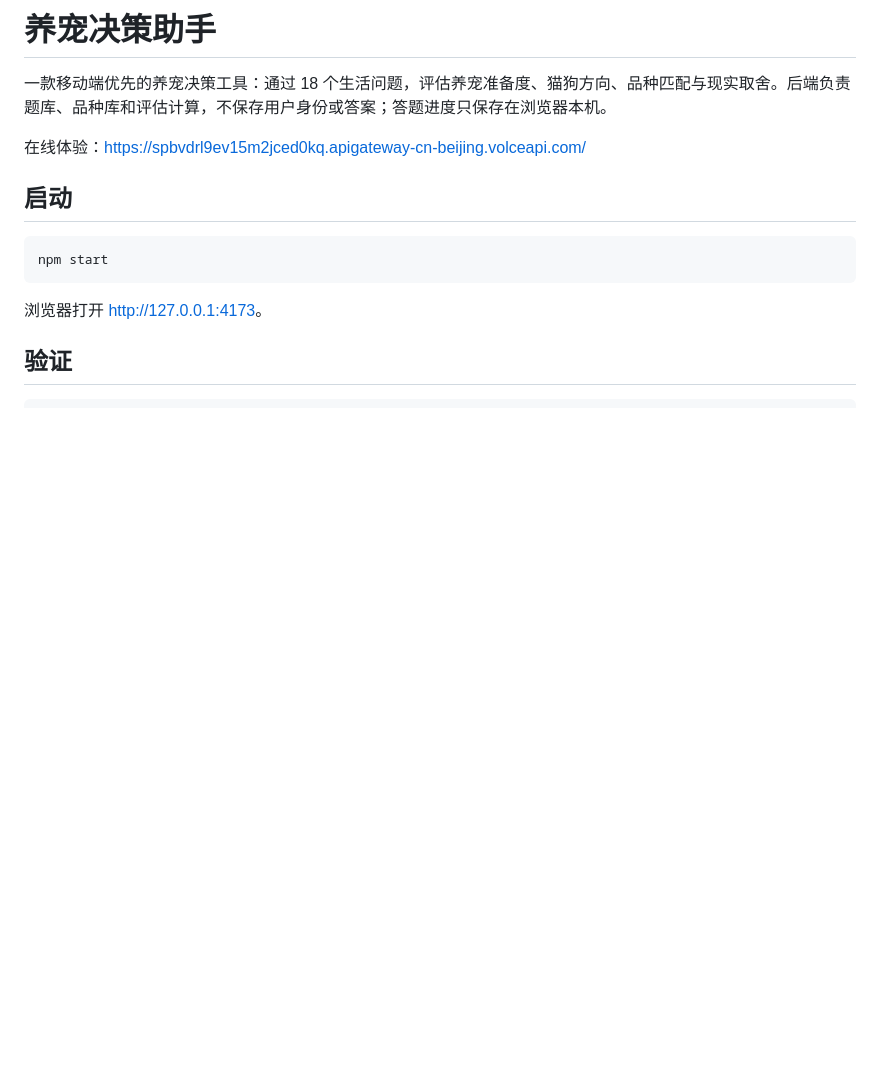
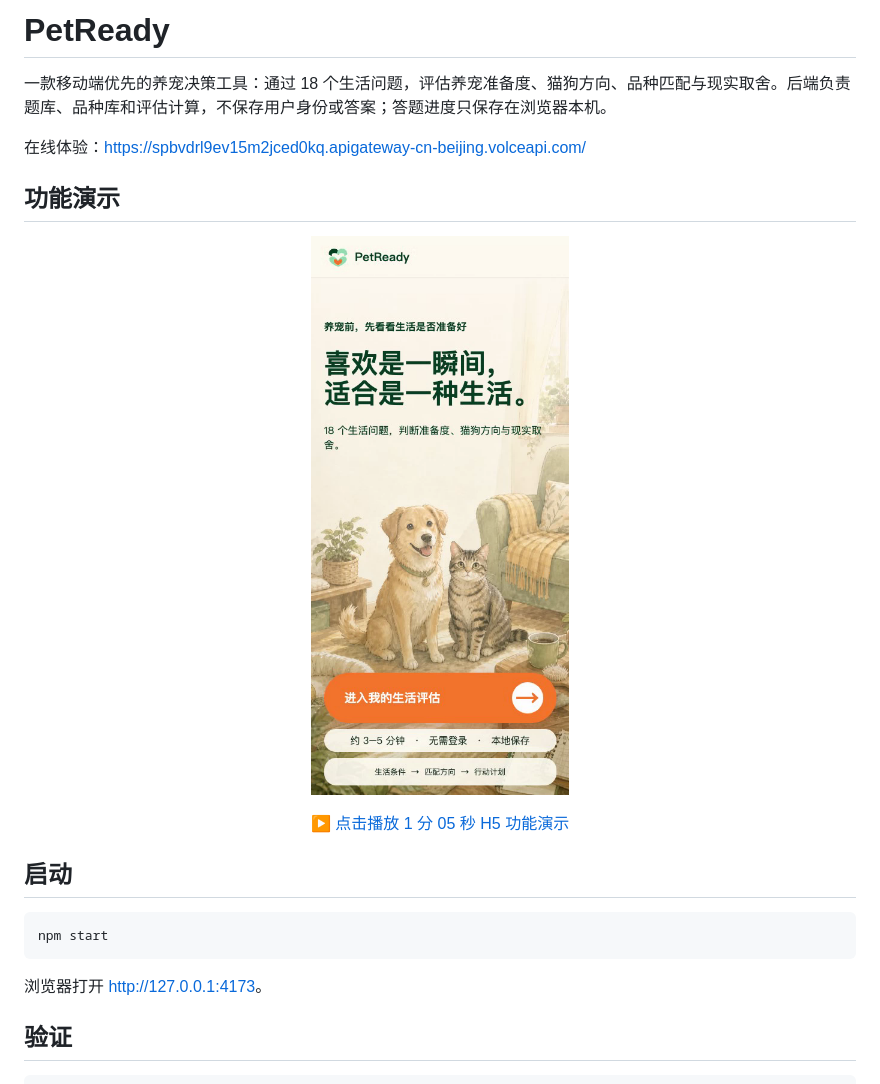
Before and after one commit to yilin6868/PetReady, a Markdown page: README.md, the part around the change. Rendered like a GitHub page; pictures changed too: docs/PetReady-demo-cover.png (added); blank space fills up the shorter version.

Commit message:
Update project to PetReady and add demo video

```diff
--- a/README.md
+++ b/README.md
@@ -1,8 +1,19 @@
-# 养宠决策助手
+# PetReady
 
 一款移动端优先的养宠决策工具：通过 18 个生活问题，评估养宠准备度、猫狗方向、品种匹配与现实取舍。后端负责题库、品种库和评估计算，不保存用户身份或答案；答题进度只保存在浏览器本机。
 
 在线体验：<https://spbvdrl9ev15m2jced0kq.apigateway-cn-beijing.volceapi.com/>
+
+
+## 功能演示
+
+<p align="center">
+  <a href="./docs/PetReady-H5-demo.webm">
+    <img src="./docs/PetReady-demo-cover.png" width="360" alt="PetReady H5 功能演示：点击播放视频">
+  </a>
+</p>
+
+<p align="center"><a href="./docs/PetReady-H5-demo.webm">▶ 点击播放 1 分 05 秒 H5 功能演示</a></p>
 
 ## 启动
 
```
Also changed, not shown: PRD.md (added, +422 -0 lines), 5 other files.
